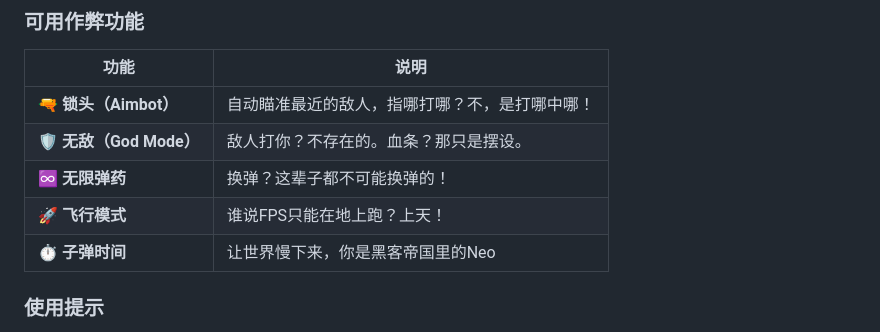
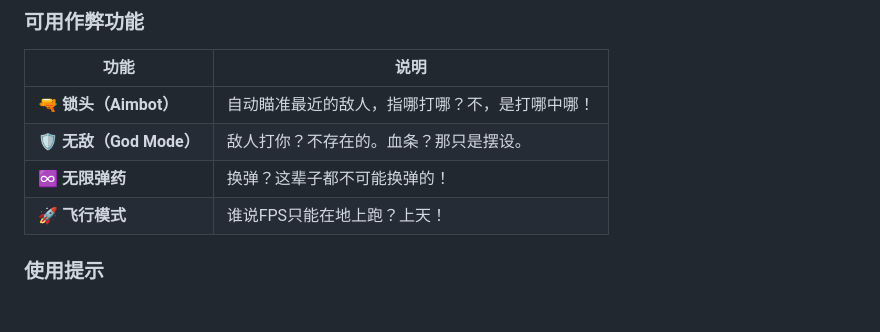
Before and after one commit to manba-kebi/Akai-fps-game, a Markdown page: README.md, the part around the change. GitHub-like rendering; blank space fills up the shorter version.

Commit message:
Remove bullet time feature description
Remove bullet time feature from the README.

```diff
--- a/README.md
+++ b/README.md
@@ -75,7 +75,6 @@ https://96rzysgwzw.coze.site
 | 🛡️ **无敌（God Mode）** | 敌人打你？不存在的。血条？那只是摆设。 |
 | ♾️ **无限弹药** | 换弹？这辈子都不可能换弹的！ |
 | 🚀 **飞行模式** | 谁说FPS只能在地上跑？上天！ |
-| ⏱️ **子弹时间** | 让世界慢下来，你是黑客帝国里的Neo |
 
 ### 使用提示
 
```
